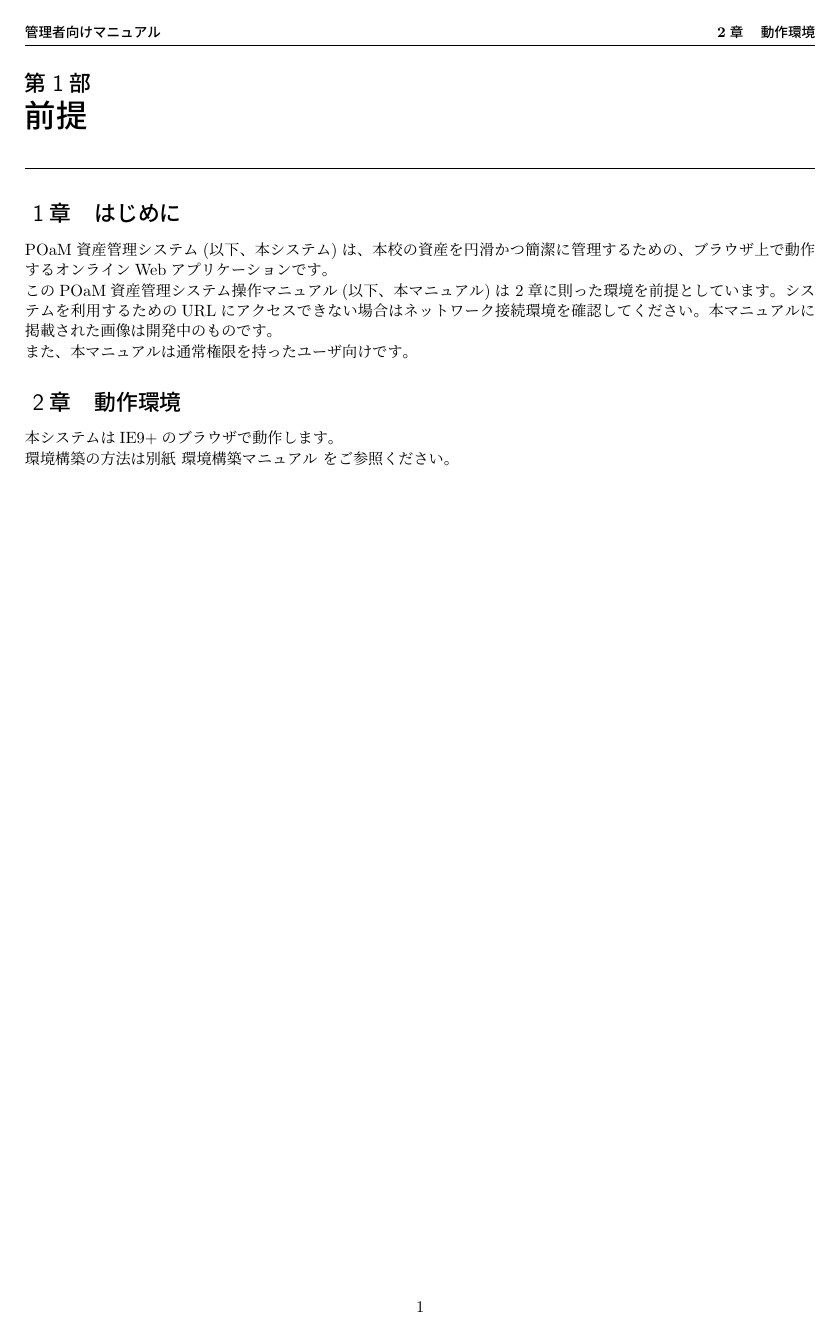
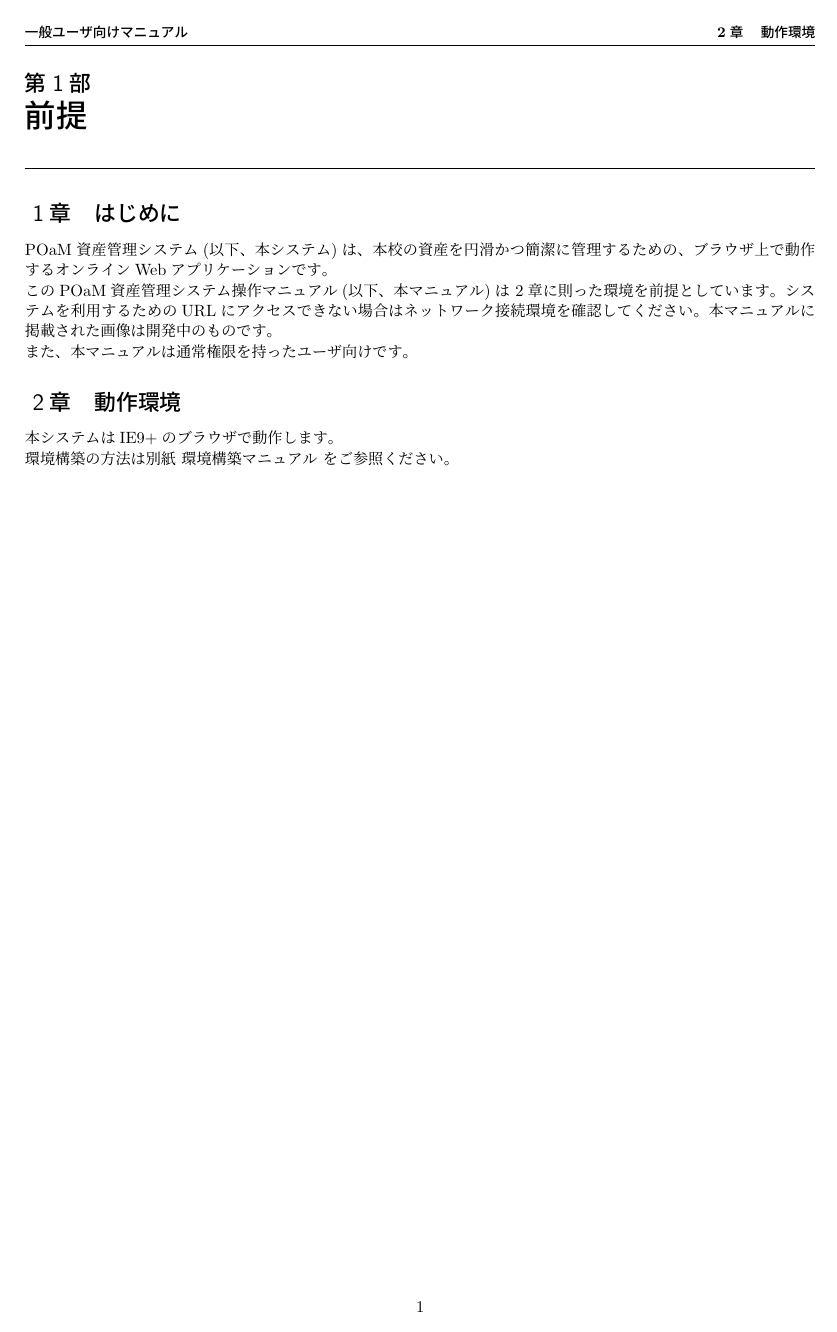
Before and after one commit to public-order-morals/LaTeX, a LaTeX document (Manual/man_follower.tex): page 3 of 10. Compiled offline with pLaTeX and dvipdfmx.

Commit message:
ヘッダーなおした

```diff
--- a/Manual/man_follower.tex
+++ b/Manual/man_follower.tex
@@ -47,7 +47,7 @@
 \usepackage{fancyhdr}% ヘッダー・フッター装飾
 % fancyhdr settings
 \pagestyle{fancy}
-\lhead{{\small\bf 管理者向けマニュアル}}
+\lhead{{\small\bf 一般ユーザ向けマニュアル}}
 \chead{}
 \rhead{{\small\bf \leftmark}}
 \lfoot{}
@@ -485,7 +485,7 @@ POaM資産管理システム(以下、本システム)は、本校の資産を
 
 % fancyhdr settings
 \thispagestyle{fancy}\thispagestyle{fancy}
-\lhead{{\small\bf 管理者向けマニュアル}}
+\lhead{{\small\bf 一般ユーザ向けマニュアル}}
 \chead{}
 \rhead{}
 \lfoot{}
```
